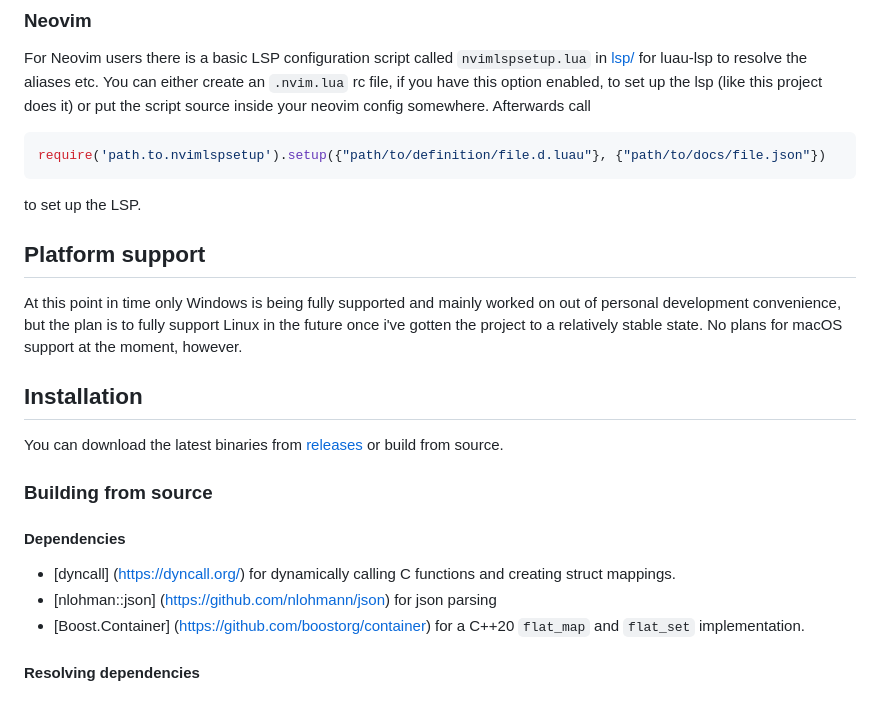
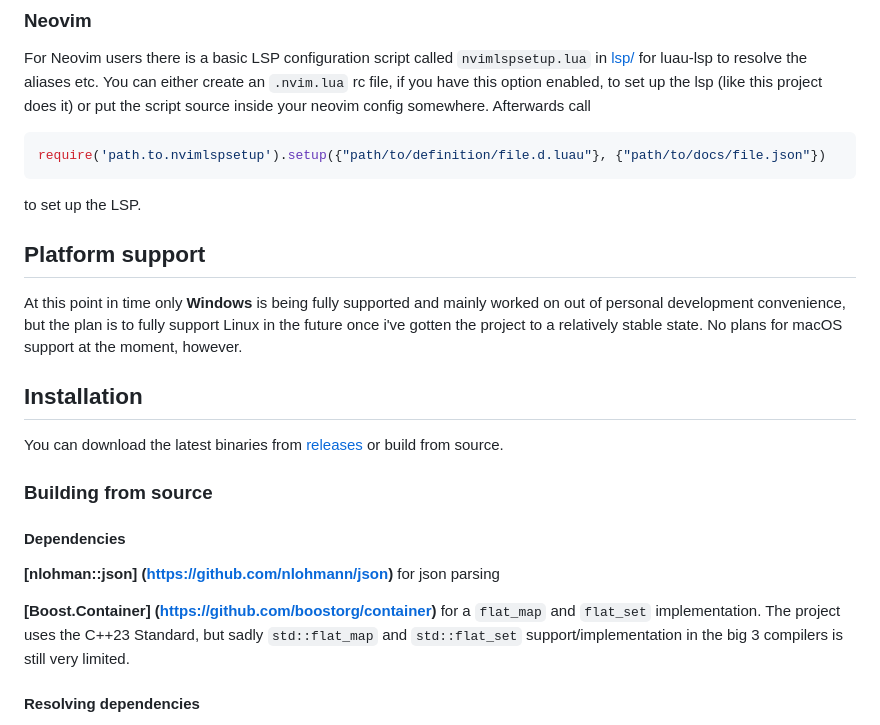
Before and after one commit to jipgg/Dluau, a Markdown page: README.md, the part around one of its changes. Drawn GitHub-style.

````diff
--- a/README.md
+++ b/README.md
@@ -71,17 +76,19 @@ Afterwards call
 require('path.to.nvimlspsetup').setup({"path/to/definition/file.d.luau"}, {"path/to/docs/file.json"})
 ```
 to set up the LSP.
+
 ## Platform support
-At this point in time only Windows is being fully supported and mainly worked on out of personal development convenience,
+At this point in time only **Windows** is being fully supported and mainly worked on out of personal development convenience,
 but the plan is to fully support Linux in the future once i've gotten the project to a relatively stable state.
 No plans for macOS support at the moment, however.
 ## Installation
 You can download the latest binaries from [releases](https://github.com/jipgg/dluau/releases) or build from source.
 ### Building from source
 #### Dependencies
-- [dyncall] (https://dyncall.org/) for dynamically calling C functions and creating struct mappings.
-- [nlohman::json] (https://github.com/nlohmann/json) for json parsing
-- [Boost.Container] (https://github.com/boostorg/container) for a C++20 `flat_map` and `flat_set` implementation.
+**[nlohman::json] (https://github.com/nlohmann/json)** for json parsing
+
+**[Boost.Container] (https://github.com/boostorg/container)** for a `flat_map` and `flat_set` implementation.
+The project uses the C++23 Standard, but sadly `std::flat_map` and `std::flat_set` support/implementation in the big 3 compilers is still very limited.
 #### Resolving dependencies
 The external project dependencies are mostly self-contained in the project, but it currently does
 require you to resolve the CMake Boost.Container package on your own. I personally use vcpkg for this.
````
Also changed, not shown: other parts of README.md (+31 -24 lines).
